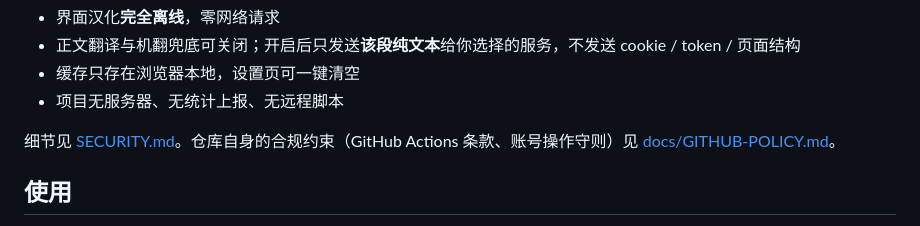
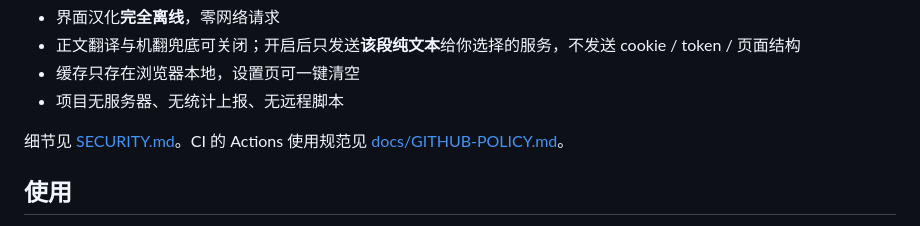
Before and after one commit to kill2024kkiio-hub/github-zh-cn, a Markdown page: README.md, the part around the change. Drawn GitHub-style.

Commit message:
docs: 将合规文档收敛为 GitHub Actions 使用规范
只保留官方条款摘录、服务限制与 CI 约束，移除与本项目无关的账号类内容

```diff
--- a/README.md
+++ b/README.md
@@ -76,7 +76,7 @@ jsdom 没有布局、比真 Chrome 慢；真机上单块通常 1-3ms，滚动时
 - 缓存只存在浏览器本地，设置页可一键清空
 - 项目无服务器、无统计上报、无远程脚本
 
-细节见 [SECURITY.md](SECURITY.md)。仓库自身的合规约束（GitHub Actions 条款、账号操作守则）见 [docs/GITHUB-POLICY.md](docs/GITHUB-POLICY.md)。
+细节见 [SECURITY.md](SECURITY.md)。CI 的 Actions 使用规范见 [docs/GITHUB-POLICY.md](docs/GITHUB-POLICY.md)。
 
 ## 使用
 
```
